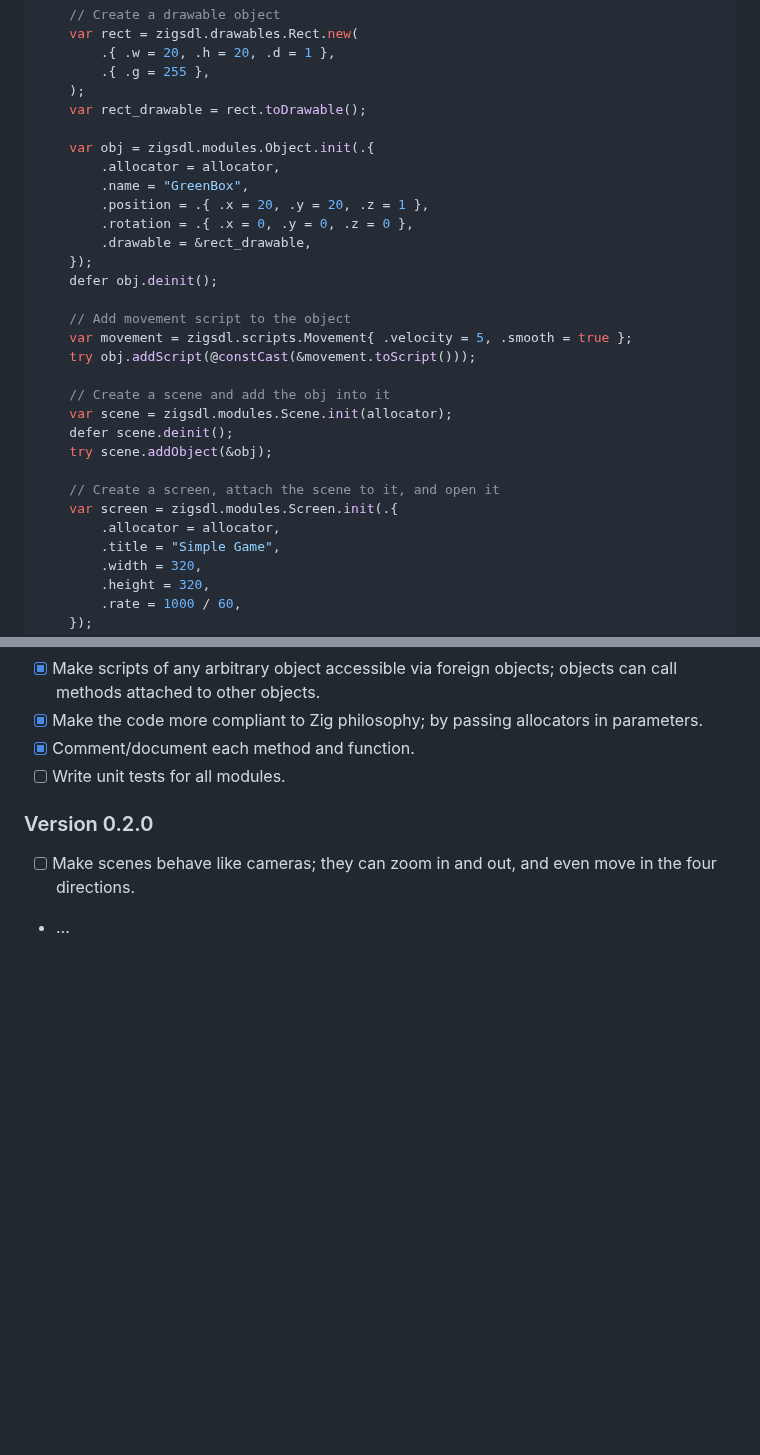
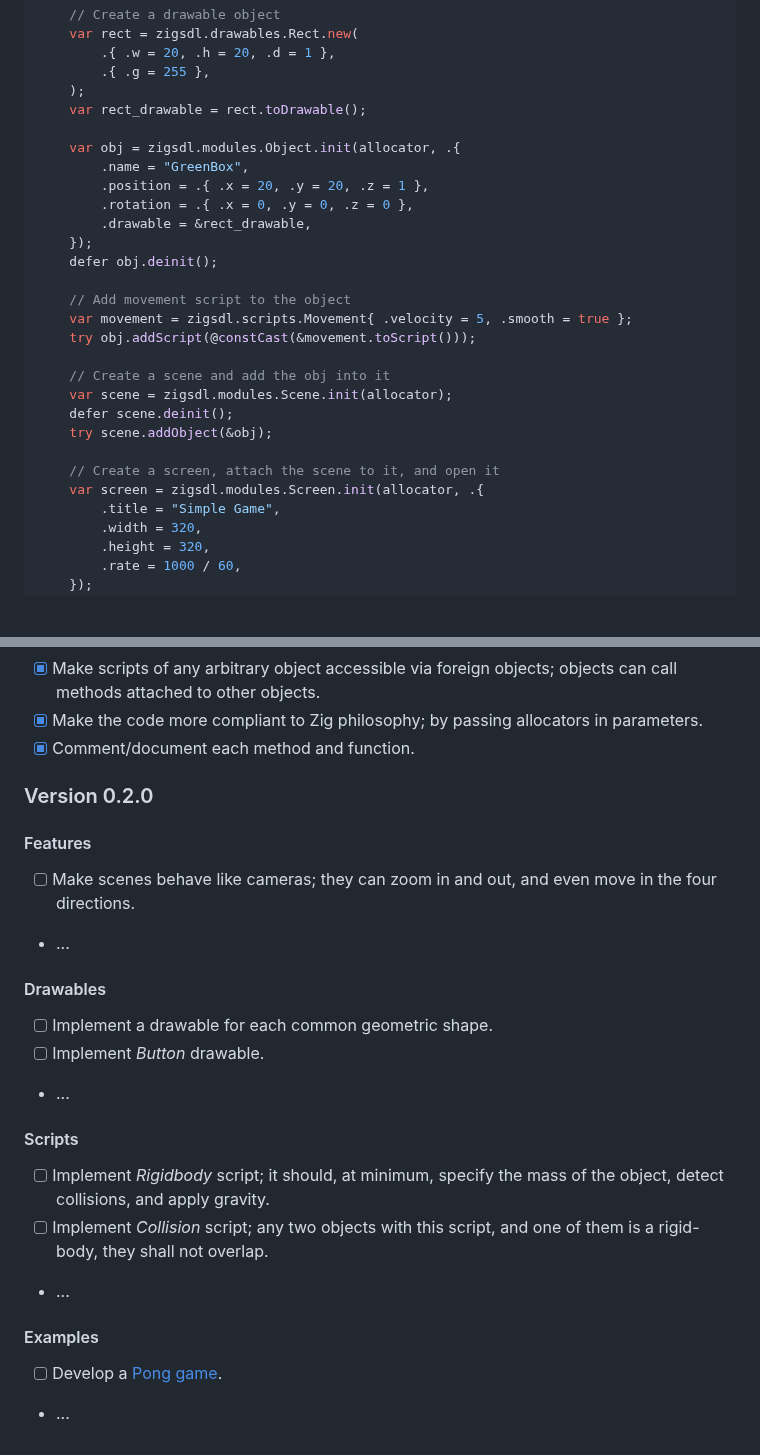
Before and after one commit to mmoehabb/zigsdl, a Markdown page: README.md, 2 parts joined by grey strips. Rendered like a GitHub page; blank space fills up the shorter version.

Commit message:
add: next version todos section.

```diff
--- a/README.md
+++ b/README.md
@@ -81,8 +81,7 @@ pub fn main() !void {
     );
     var rect_drawable = rect.toDrawable();
 
-    var obj = zigsdl.modules.Object.init(.{
-        .allocator = allocator,
+    var obj = zigsdl.modules.Object.init(allocator, .{
         .name = "GreenBox",
         .position = .{ .x = 20, .y = 20, .z = 1 },
         .rotation = .{ .x = 0, .y = 0, .z = 0 },
@@ -100,8 +99,7 @@ pub fn main() !void {
     try scene.addObject(&obj);
 
     // Create a screen, attach the scene to it, and open it
-    var screen = zigsdl.modules.Screen.init(.{
-        .allocator = allocator,
+    var screen = zigsdl.modules.Screen.init(allocator, .{
         .title = "Simple Game",
         .width = 320,
         .height = 320,
@@ -329,9 +327,23 @@ For detailed instructions or troubleshooting, visit the [SDL3 documentation](htt
 - [x] Make scripts of any arbitrary object accessible via foreign objects; objects can call methods attached to other objects.
 - [x] Make the code more compliant to Zig philosophy; by passing allocators in parameters.
 - [x] Comment/document each method and function.
-- [ ] Write unit tests for all modules.
 
 ### Version 0.2.0
 
+#### Features
 - [ ] Make scenes behave like cameras; they can zoom in and out, and even move in the four directions.
 - ...
+
+#### Drawables
+- [ ] Implement a drawable for each common geometric shape.
+- [ ] Implement _Button_ drawable.
+- ...
+
+#### Scripts
+- [ ] Implement _Rigidbody_ script; it should, at minimum, specify the mass of the object, detect collisions, and apply gravity.
+- [ ] Implement _Collision_ script; any two objects with this script, and one of them is a rigid-body, they shall not overlap.
+- ...
+
+#### Examples
+- [ ] Develop a [Pong game](https://www.ponggame.org/).
+- ...
```
